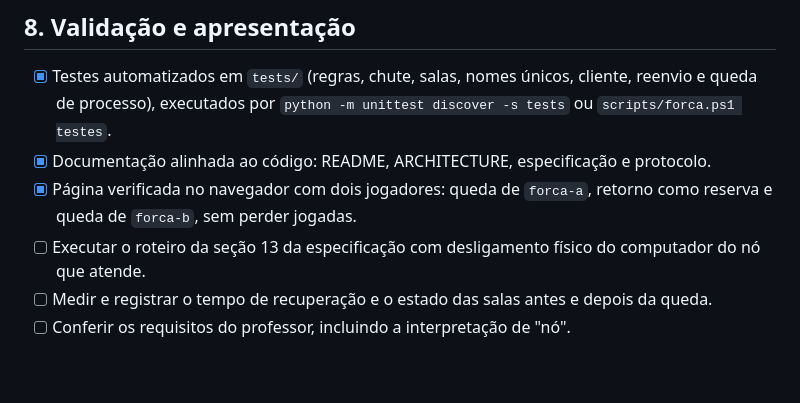
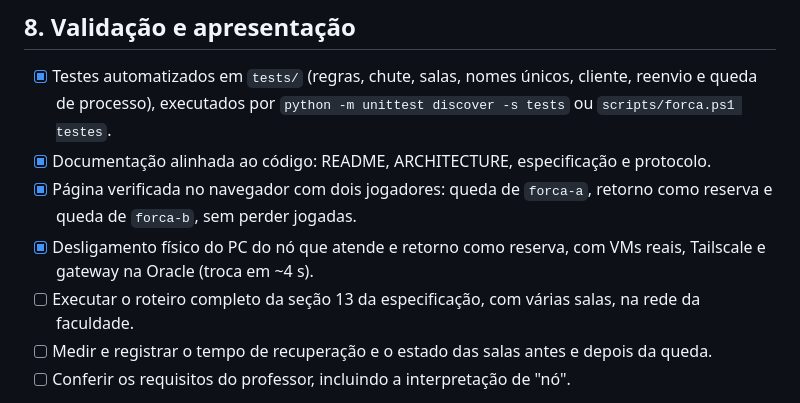
Before and after one commit to CaioA34/forca-sistemas-distribuidos, a Markdown page: ROADMAP.md, the part around the change. Rendered like a GitHub page; blank space fills up the shorter version.

```diff
--- a/ROADMAP.md
+++ b/ROADMAP.md
@@ -98,7 +98,8 @@ Legenda: `[x]` feito, `[ ]` pendente.
 - [x] Testes automatizados em `tests/` (regras, chute, salas, nomes únicos, cliente, reenvio e queda de processo), executados por `python -m unittest discover -s tests` ou `scripts/forca.ps1 testes`.
 - [x] Documentação alinhada ao código: README, ARCHITECTURE, especificação e protocolo.
 - [x] Página verificada no navegador com dois jogadores: queda de `forca-a`, retorno como reserva e queda de `forca-b`, sem perder jogadas.
-- [ ] Executar o roteiro da seção 13 da especificação com desligamento físico do computador do nó que atende.
+- [x] Desligamento físico do PC do nó que atende e retorno como reserva, com VMs reais, Tailscale e gateway na Oracle (troca em ~4 s).
+- [ ] Executar o roteiro completo da seção 13 da especificação, com várias salas, na rede da faculdade.
 - [ ] Medir e registrar o tempo de recuperação e o estado das salas antes e depois da queda.
 - [ ] Conferir os requisitos do professor, incluindo a interpretação de "nó".
 
```
Also changed, not shown: .tasks/TASK-001-gateway-papeis-dinamicos.md (+16 -0 lines).
